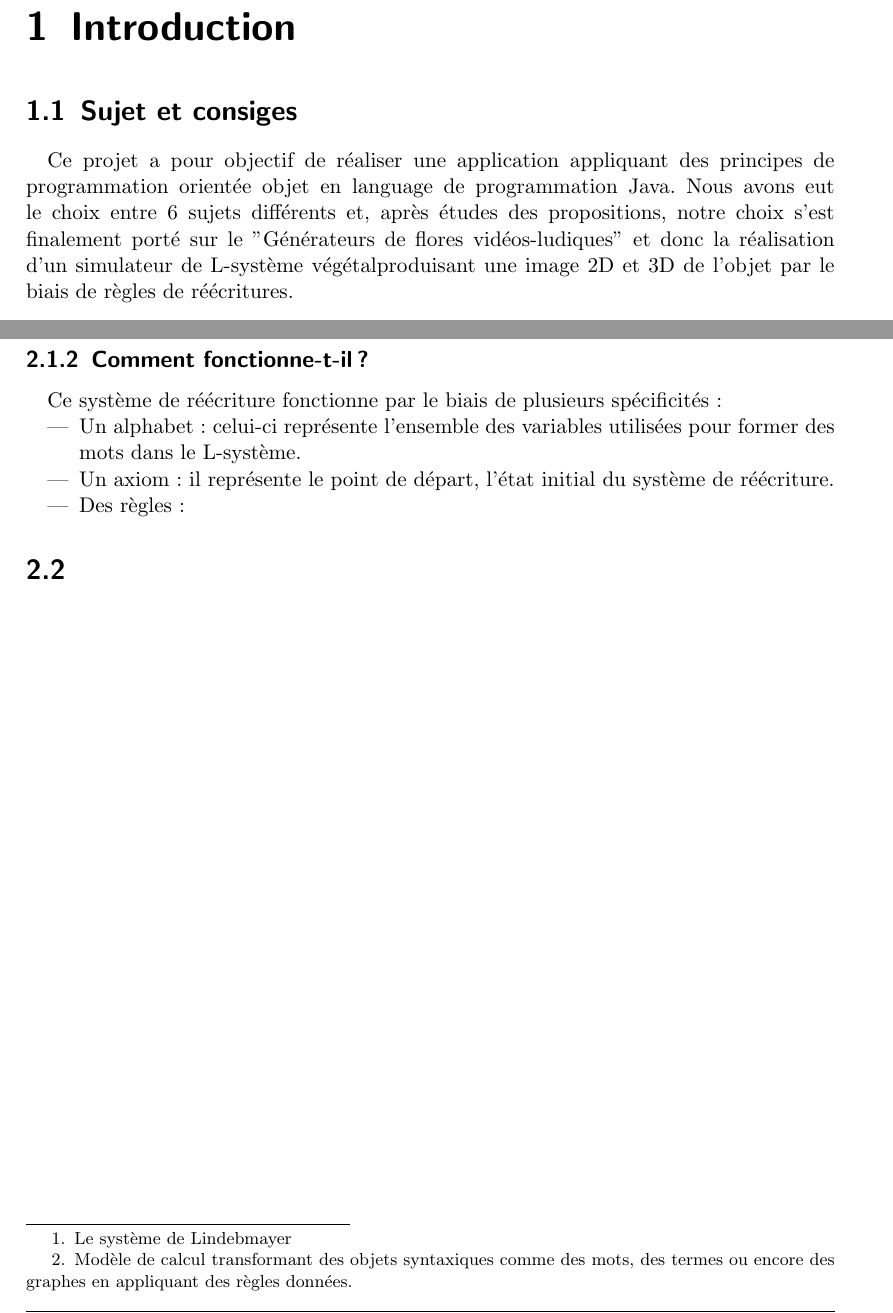
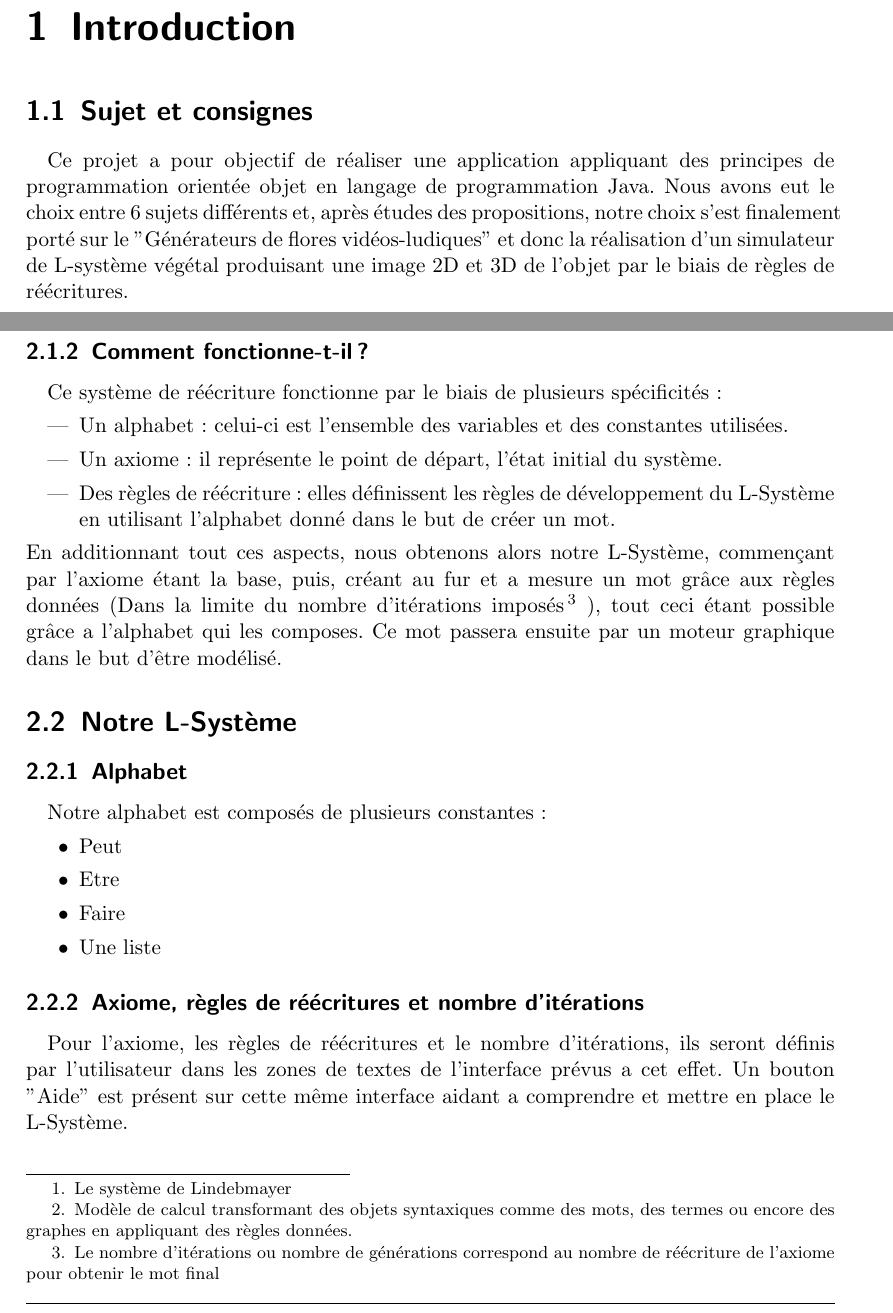
Before and after one commit to SexiestCHiba/L-System, a LaTeX document (rapport/main.tex, which reads rapport/chapters/chapitre1.tex, rapport/chapters/chapitre2.tex): two parts of pages 5 and 6 of 13, joined at a grey line, cut so that both start at the same text. Compiled offline with pdfLaTeX.

Commit message:
Update Rapport

```diff
--- a/rapport/chapters/chapitre1.tex
+++ b/rapport/chapters/chapitre1.tex
@@ -1,7 +1,7 @@
 \chapter{Introduction}
 
-\section{Sujet et consiges}
-Ce projet a pour objectif de réaliser une application appliquant des principes de programmation orientée objet en language de programmation Java. Nous avons eut le choix entre 6 sujets différents et, après études des propositions, notre choix s’est finalement porté sur le "Générateurs de flores vidéos-ludiques" et donc la réalisation d’un simulateur de L-système végétalproduisant une image 2D et 3D de l’objet par le biais de règles de réécritures.
+\section{Sujet et consignes}
+Ce projet a pour objectif de réaliser une application appliquant des principes de programmation orientée objet en langage de programmation Java. Nous avons eut le choix entre 6 sujets différents et, après études des propositions, notre choix s’est finalement porté sur le "Générateurs de flores vidéos-ludiques" et donc la réalisation d’un simulateur de L-système végétal produisant une image 2D et 3D de l’objet par le biais de règles de réécritures.
 
 \info{Pour cela nous avions quelques consignes a respecter :
 \begin{itemize}
--- a/rapport/chapters/chapitre2.tex
+++ b/rapport/chapters/chapitre2.tex
@@ -3,14 +3,28 @@
 \section{Principe et fonctionnement}
 
 \subsection{Qu'est-ce que le le L-Système ?}
-Le L-système \footnote{Le système de Lindebmayer}, inventé en 1968 par un biologiste hongrois du nom de Aristid Lindenmayer, est un système de réécriture \footnote{Modèle de calcul transformant des objets syntaxiques comme des mots, des termes ou encore des graphes en appliquant des règles données.} utilisé pour la modélisation de processus de developpement et de prolifération de bactéries ou de plantes.
+Le L-Système \footnote{Le système de Lindebmayer}, inventé en 1968 par un biologiste hongrois du nom de Aristid Lindenmayer, est un système de réécriture \footnote{Modèle de calcul transformant des objets syntaxiques comme des mots, des termes ou encore des graphes en appliquant des règles données.} utilisé pour la modélisation de processus de developpement et de prolifération de bactéries ou de plantes.
 
 \subsection{Comment fonctionne-t-il ?}
 Ce système de réécriture fonctionne par le biais de plusieurs spécificités :
 \begin{itemize}
-    \item Un alphabet : celui-ci représente l'ensemble des variables utilisées pour former des mots dans le L-système.
-    \item Un axiom : il représente le point de départ, l'état initial du système de réécriture.
-    \item Des règles :
+    \item Un alphabet : celui-ci est l'ensemble des variables et des constantes utilisées.
+    \item Un axiome : il représente le point de départ, l'état initial du système.
+    \item Des règles de réécriture : elles définissent les règles de développement du L-Système en utilisant l'alphabet donné dans le but de créer un mot.
 \end{itemize}
+En additionnant tout ces aspects, nous obtenons alors notre L-Système, commençant par l'axiome étant la base, puis, créant au fur et a mesure un mot grâce aux règles données (Dans la limite du nombre d'itérations imposés \footnote{Le nombre d'itérations ou nombre de générations correspond au nombre de réécriture de l'axiome pour obtenir le mot final} ), tout ceci étant possible grâce a l'alphabet qui les composes.
+Ce mot passera ensuite par un moteur graphique dans le but d'être modélisé.
 
-\section{}
+\section{Notre L-Système}
+
+\subsection{Alphabet}
+Notre alphabet est composés de plusieurs constantes :
+\begin{itemize}[label=\textbullet]
+    \item Peut
+    \item Etre
+    \item Faire
+    \item Une liste
+\end{itemize}
+\subsection{Axiome, règles de réécritures et nombre d'itérations}
+Pour l'axiome, les règles de réécritures et le nombre d'itérations, ils seront définis par l'utilisateur dans les zones de textes de l'interface prévus a cet effet.
+Un bouton "Aide" est présent sur cette même interface aidant a comprendre et mettre en place le L-Système.
--- a/rapport/main.tex
+++ b/rapport/main.tex
@@ -22,6 +22,7 @@
 \usepackage{algorithmicx}
 \usepackage[noend]{algpseudocode}
 \usepackage{listings}
+\usepackage{enumitem}
 \hyphenpenalty 10000
 
 \definecolor{link}{HTML}{4169E1}
```
Also changed, not shown: rapport/chapters/chapitre3.tex (+1 -1 lines), rapport/chapters/chapitre1.tex (2 more changed lines), 1 other file.
